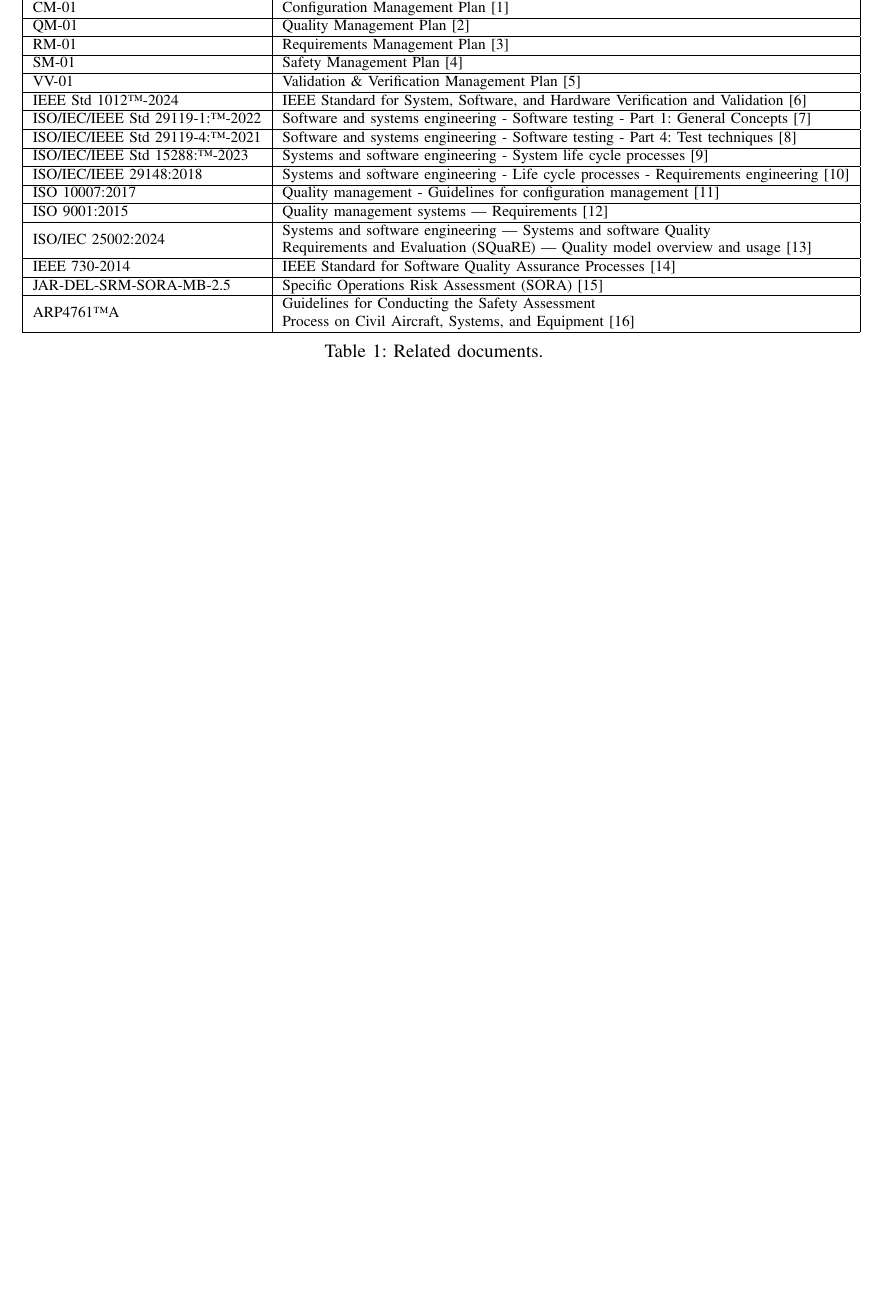
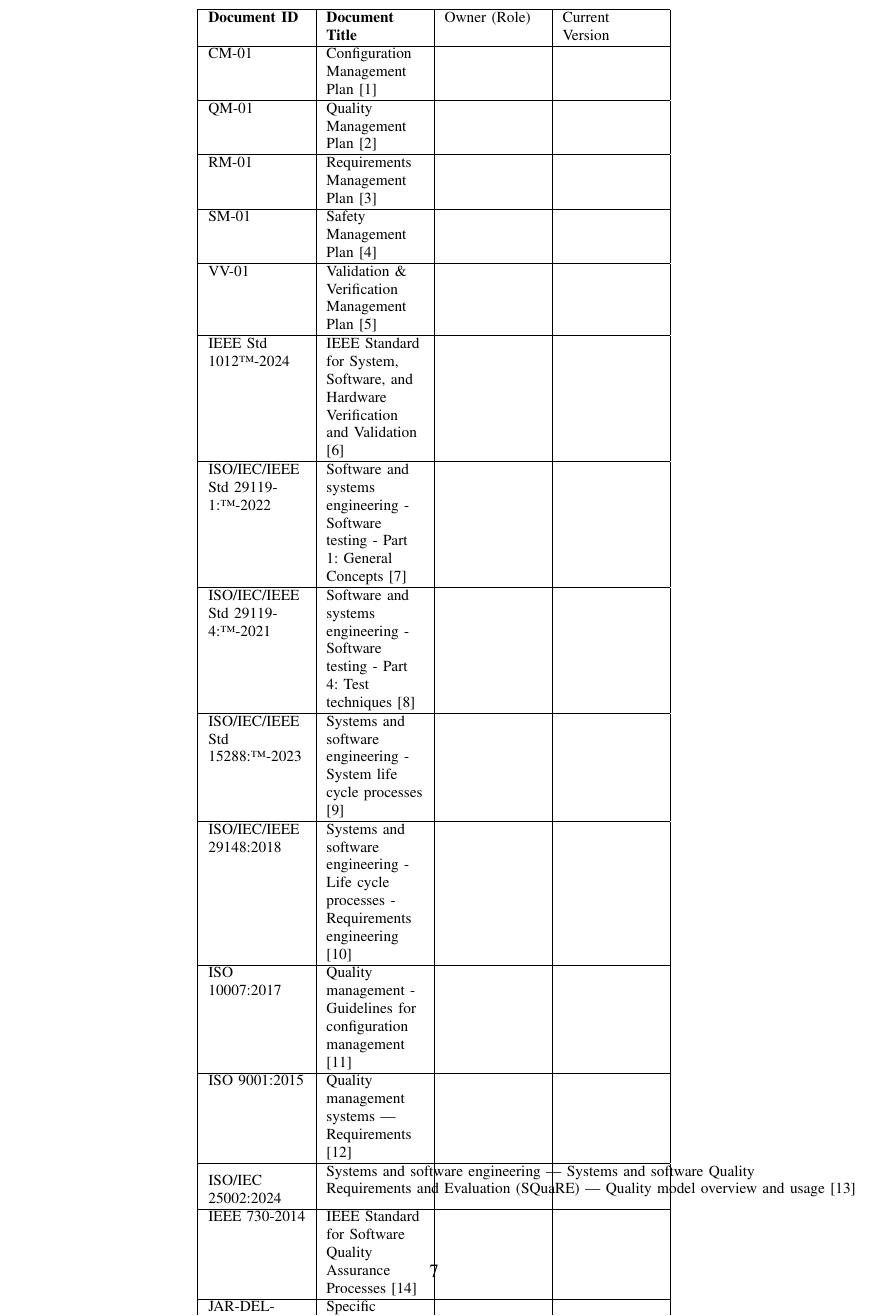
Before and after one commit to MDU-C2/Intelligent-Drone-Swarm, a LaTeX paper (deliverables/project-plan/main.tex, which reads deliverables/project-plan/sections/2-related-documents.tex): part of page 7 of 29 before the commit and part of page 8 of 31 after it, cut at the place of the change, the shorter picture padded with empty space. Compiled offline with pdfLaTeX; a missing font is replaced by an installed copy or a similar font; a LaTeX package or settings file that is missing is left out.

Commit message:
Update 2-related-documents.tex

```diff
--- a/deliverables/project-plan/sections/2-related-documents.tex
+++ b/deliverables/project-plan/sections/2-related-documents.tex
@@ -1,43 +1,44 @@
 \section{Related Documents}
 \label{section:related-docs}
 The following table is a collection of documents related to this project:
+\newcolumntype{P}[1]{>{\raggedright\arraybackslash}p{#1}}
 \begin{table}[H]
     \centering
-    \begin{tabular}{|l|l|}
+    \begin{tabular}{|P{2cm}|P{2cm}|P{2cm}|P{2cm}|}
         \hline
-        \textbf{Document ID} & \textbf{Document Title} \\
+        \textbf{Document ID} & \textbf{Document Title} & Owner (Role) & Current Version \\
         \hline
-        CM-01 & Configuration Management Plan \cite{cm} \\
+        CM-01 & Configuration Management Plan \cite{cm} & & \\
         \hline
-        QM-01 & Quality Management Plan \cite{qm} \\
+        QM-01 & Quality Management Plan \cite{qm} & & \\
         \hline
-        RM-01 & Requirements Management Plan \cite{rm} \\
+        RM-01 & Requirements Management Plan \cite{rm} & & \\
         \hline
-        SM-01 & Safety Management Plan \cite{sm} \\
+        SM-01 & Safety Management Plan \cite{sm} & & \\
         \hline
-        VV-01 & Validation \& Verification Management Plan \cite{vvm}\\
+        VV-01 & Validation \& Verification Management Plan \cite{vvm} & & \\
         \hline
-        IEEE Std 1012\texttrademark-2024 & IEEE Standard for System, Software, and Hardware Verification and Validation \cite{1012_2024}\\
+        IEEE Std 1012\texttrademark-2024 & IEEE Standard for System, Software, and Hardware Verification and Validation \cite{1012_2024} & & \\
         \hline
-        ISO/IEC/IEEE Std 29119-1:\texttrademark-2022 & Software and systems engineering - Software testing - Part 1: General Concepts \cite{29119_1_2022} \\
+        ISO/IEC/IEEE Std 29119-1:\texttrademark-2022 & Software and systems engineering - Software testing - Part 1: General Concepts \cite{29119_1_2022} & & \\
         \hline
-        ISO/IEC/IEEE Std 29119-4:\texttrademark-2021 &  Software and systems engineering - Software testing - Part 4: Test techniques \cite{29119_4_2021} \\
+        ISO/IEC/IEEE Std 29119-4:\texttrademark-2021 &  Software and systems engineering - Software testing - Part 4: Test techniques \cite{29119_4_2021} & & \\
         \hline
-        ISO/IEC/IEEE Std 15288:\texttrademark-2023 & Systems and software engineering - System life cycle processes \cite{15288_2023} \\
+        ISO/IEC/IEEE Std 15288:\texttrademark-2023 & Systems and software engineering - System life cycle processes \cite{15288_2023} & & \\
         \hline
-        ISO/IEC/IEEE 29148:2018 & Systems and software engineering - Life cycle processes - Requirements engineering \cite{29148_2018}\\
+        ISO/IEC/IEEE 29148:2018 & Systems and software engineering - Life cycle processes - Requirements engineering \cite{29148_2018} & & \\
         \hline
-        ISO 10007:2017 & Quality management - Guidelines for configuration management \cite{10007_2017} \\
+        ISO 10007:2017 & Quality management - Guidelines for configuration management \cite{10007_2017} & & \\
         \hline
-        ISO 9001:2015 & Quality management systems — Requirements \cite{9001_2015} \\
+        ISO 9001:2015 & Quality management systems — Requirements \cite{9001_2015} & & \\
         \hline
-        ISO/IEC 25002:2024 & \makecell{Systems and software engineering — Systems and software Quality\\ Requirements and Evaluation (SQuaRE) — Quality model overview and usage \cite{25002_2024}} \\
+        ISO/IEC 25002:2024 & \makecell{Systems and software engineering — Systems and software Quality\\ Requirements and Evaluation (SQuaRE) — Quality model overview and usage \cite{25002_2024}} & & \\
         \hline
-        IEEE 730-2014 & IEEE Standard for Software Quality Assurance Processes \cite{730_2014} \\
+        IEEE 730-2014 & IEEE Standard for Software Quality Assurance Processes \cite{730_2014} & & \\
         \hline
-        JAR-DEL-SRM-SORA-MB-2.5 & Specific Operations Risk Assessment (SORA) \cite{jarus_sora} \\
+        JAR-DEL-SRM-SORA-MB-2.5 & Specific Operations Risk Assessment (SORA) \cite{jarus_sora} & & \\
         \hline
-        ARP4761\texttrademark A & \makecell{Guidelines for Conducting the Safety Assessment\\ Process on Civil Aircraft, Systems, and Equipment \cite{sae_arp4761a}} \\
+        ARP4761\texttrademark A & \makecell{Guidelines for Conducting the Safety Assessment\\ Process on Civil Aircraft, Systems, and Equipment \cite{sae_arp4761a}} & & \\
         \hline
     \end{tabular}
     \caption{Related documents.}
```
